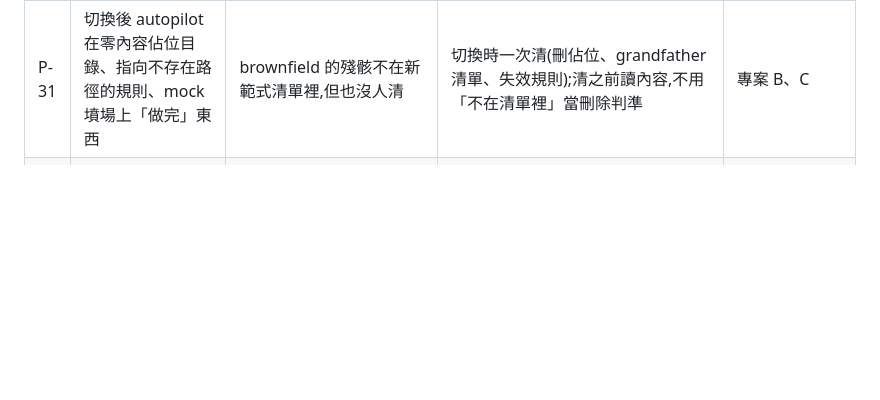
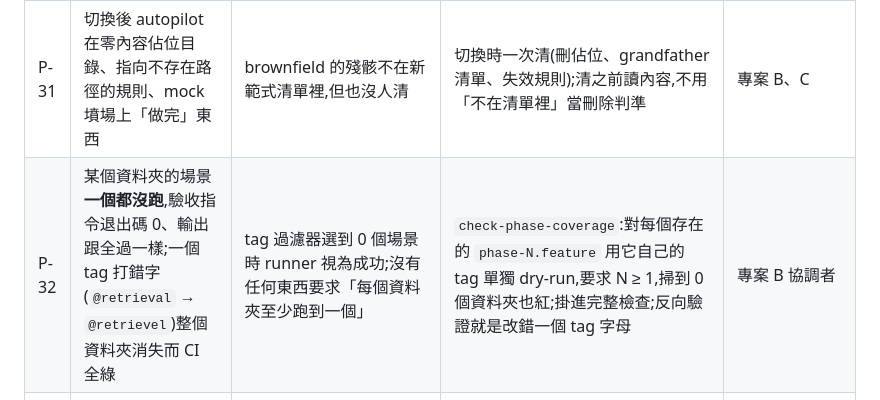
Before and after one commit to pollux0971/dev-loop-mcp, a Markdown page: PITFALLS.md, the part around the change. GitHub-like rendering; blank space fills up the shorter version.

Commit message:
template: P-32 per-phase scenario coverage guard

```diff
--- a/PITFALLS.md
+++ b/PITFALLS.md
@@ -40,6 +40,7 @@
 | P-29 | 開發 agent 在工單範圍內做的「自主設計判斷」(一個備援 clause、一個 `hasOwn` 守衛、一個檔案切分)沒有任何測試保護——手動拿掉,全套測試沒有一個變紅;同型連續三次 | 測試 agent 照 gherkin 寫紅,gherkin 沒寫到的判斷是開發 agent 自己加的,自然沒人替它寫測試;審核只看場景有沒有綠 | 審核清單固定項:**開發 agent 這一輪的每個自主判斷(REVIEW.md 列出)逐一手動破壞一次,確認至少一個測試會紅,沒有的補上再過**;開發 agent 交付時必須把自主判斷列成清單(不列的視為沒審);同型第三次即升類 | 專案 A,03/phase-4 審核(第三次) |
 | P-30 | brownfield 切換停了三次:協調者對顧問轉述的每句「使用者說」都拒絕 | 新 CLAUDE.md / 決策權表在分支上、不在 main,協調者讀到的仍是舊規則;peer 轉述不算授權(這個拒絕是對的) | 第一天就把決策權表寫進 main 的 CLAUDE.md、使用者親口批;同時掃描同一檔內新舊段落的矛盾 | 專案 B |
 | P-31 | 切換後 autopilot 在零內容佔位目錄、指向不存在路徑的規則、mock 墳場上「做完」東西 | brownfield 的殘骸不在新範式清單裡,但也沒人清 | 切換時一次清(刪佔位、grandfather 清單、失效規則);清之前讀內容,不用「不在清單裡」當刪除判準 | 專案 B、C |
+| P-32 | 某個資料夾的場景**一個都沒跑**,驗收指令退出碼 0、輸出跟全過一樣;一個 tag 打錯字(`@retrieval` → `@retrievel`)整個資料夾消失而 CI 全綠 | tag 過濾器選到 0 個場景時 runner 視為成功;沒有任何東西要求「每個資料夾至少跑到一個」 | `check-phase-coverage`:對每個存在的 `phase-N.feature` 用它自己的 tag 單獨 dry-run,要求 N ≥ 1,掃到 0 個資料夾也紅;掛進完整檢查;反向驗證就是改錯一個 tag 字母 | 專案 B 協調者 |
 | P-12 | 一個 session 遵守著一份「磁碟上、分支上都不存在」的 `CLAUDE.md` / 規則檔;它的 subagent 把那份規則當既成事實推理 | harness 在 session 啟動時從**工作樹**讀 `CLAUDE.md` 與 `.claude/rules/*`,不是從分支讀。共用 checkout 被另一個 session 暫時切到別的分支,這個 session 剛好在那一刻啟動;之後切回去,**已載入的 context 不會回退** | 1. 一個 session 一個 worktree,不共用 checkout(唯一的結構性解);共用的根 checkout 永遠停在 main,任何人不在上面 `git checkout` 別的分支。2. 非得共用時,切分支前先讓對方 session 結束。3. session 自保:一份會改變整個工作方式的規則檔,先 `git show <自己的分支>:CLAUDE.md` 驗證它在自己的分支上存在,再相信 system prompt 的呈現 | 專案 B 協調者(ai-km-32) |
 | P-13 | `@manual` 場景人親手確認了,功能還是壞的 | 人看到的畫面走的是**退化路徑**(fallback 佔位值、兩邊都退化成同一預設值所以相等),確認本身是真的,被確認的東西是假的 | 測試與 harness 記錄「每個測試 / 每次執行走了哪條分支」(退化見證器);`@manual` 確認前先看見證器報告,退化路徑上的綠燈與確認都不算 | 專案 C(nightmare-assault),一天抓到七個 |
 
```
